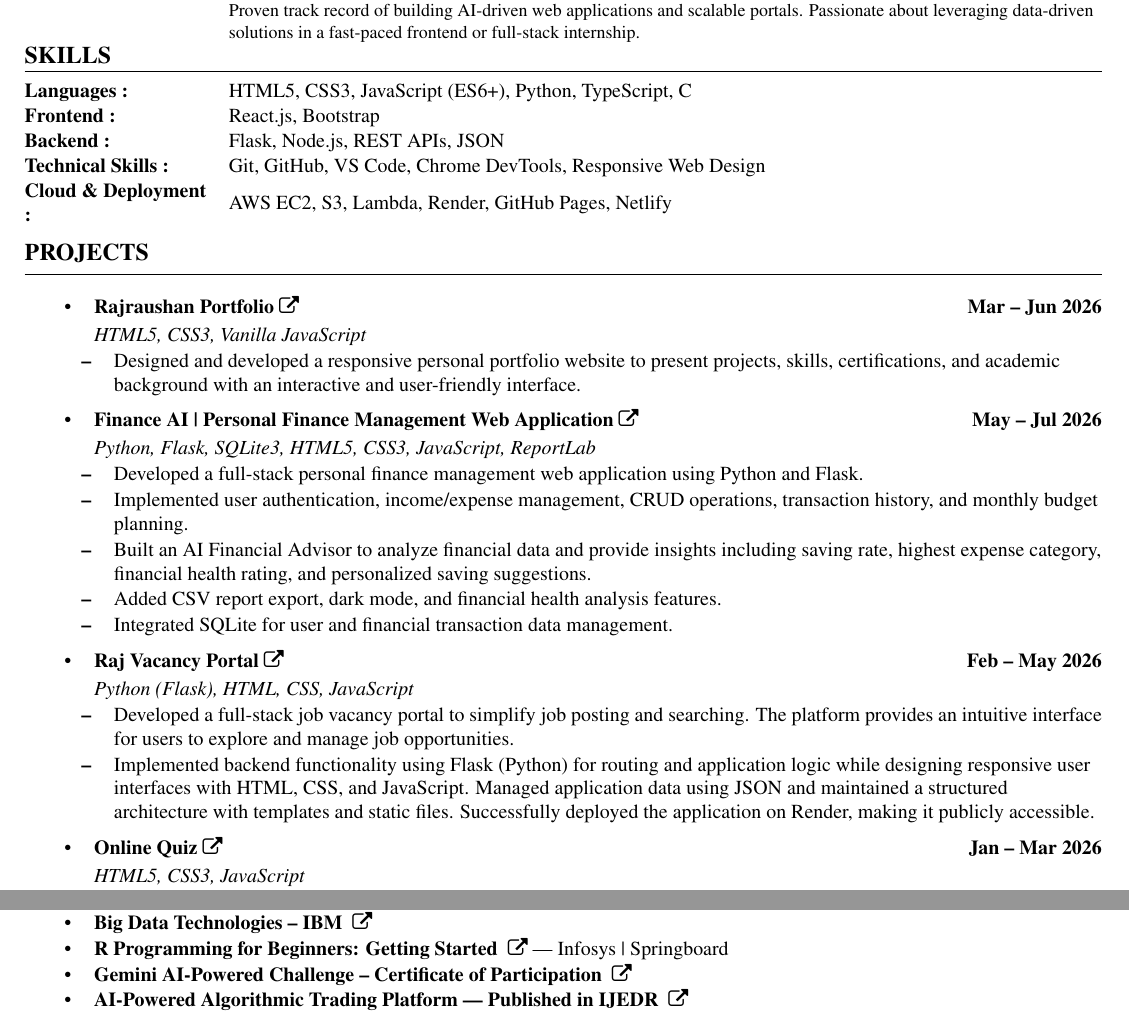
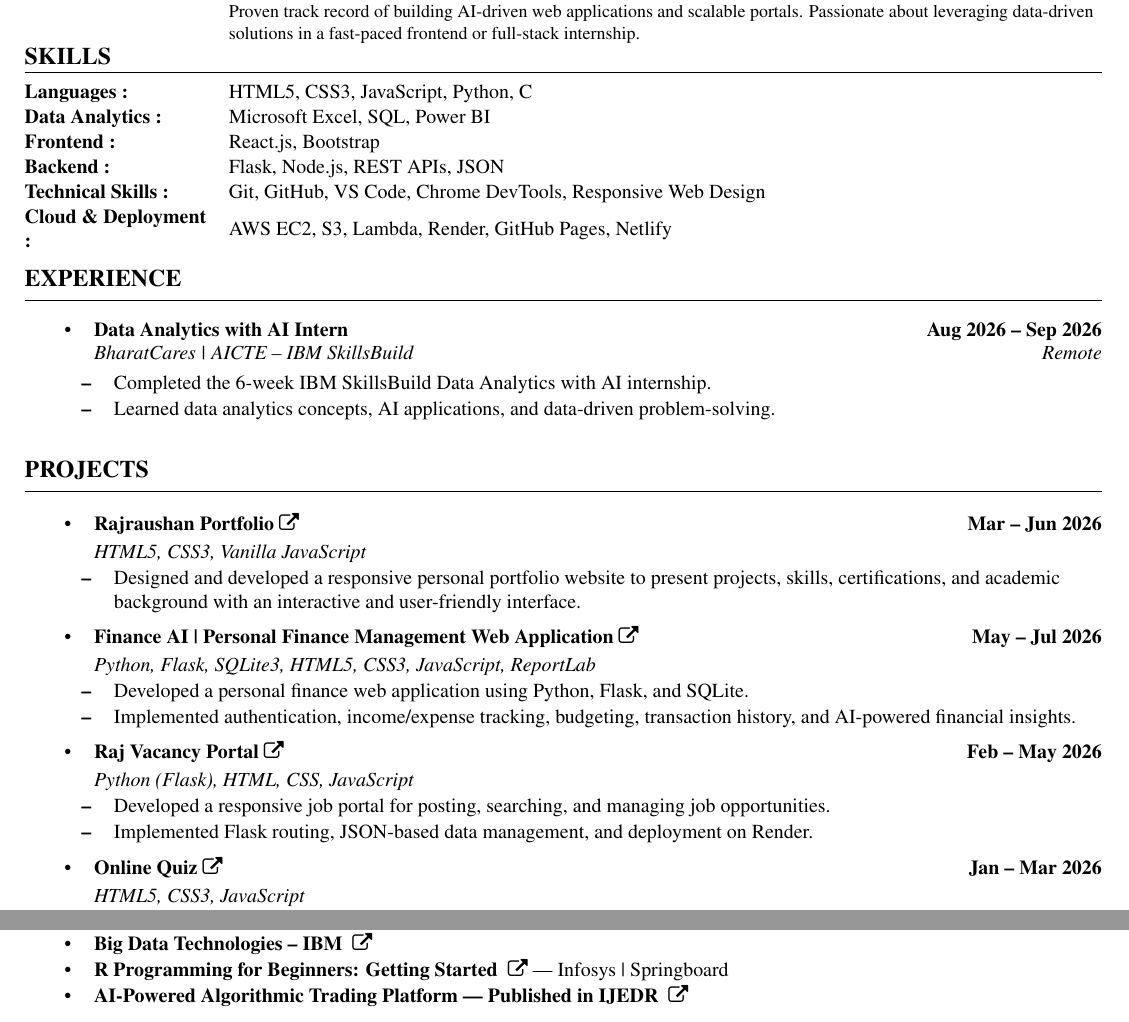
Before and after one commit to rajraushankumar/Resume-main, a LaTeX CV (Raj resume 2.tex): two parts of the page, joined at a grey line, cut so that both start at the same text. Compiled offline with pdfLaTeX.

Commit message:
Update resume skills with Excel, SQL, and Power BI

```diff
--- a/Raj resume 2.tex
+++ b/Raj resume 2.tex
@@ -49,13 +49,14 @@ left=10mm,right=10mm]{geometry}
 \noalign{\vskip 0.8mm}
 \textbf{ } && \small{BCA student (DS \& AI) with practical experience in Full-Stack Development, Python, and modern Frontend frameworks. Proven track record of building AI-driven web applications and scalable portals. Passionate about leveraging data-driven solutions in a fast-paced frontend or full-stack internship.} \\[0mm]
 
-
 \multicolumn{3}{l}{\textbf{\large SKILLS}}
 \\\hline
 \\[-3mm]
 
+\textbf{Languages :} && HTML5, CSS3, JavaScript, Python, C
+\\
 
-\textbf{Languages :} && HTML5, CSS3, JavaScript (ES6+), Python, TypeScript, C
+\textbf{Data Analytics :} && Microsoft Excel, SQL, Power BI
 \\
 
 \textbf{Frontend :} && React.js, Bootstrap
@@ -69,6 +70,29 @@ left=10mm,right=10mm]{geometry}
 
 \textbf{Cloud \& Deployment :} && AWS EC2, S3, Lambda, Render, GitHub Pages, Netlify
 \\[1mm]
+
+\\[-2mm]
+\multicolumn{3}{l}{\textbf{\large EXPERIENCE}} \\[1mm]
+\hline
+\\[-2mm]
+
+\multicolumn{3}{L{183mm}}{
+\begin{itemize}[topsep=2pt, itemsep=2pt, parsep=0pt]
+    \item \textbf{Data Analytics with AI Intern}
+    \hfill \textbf{Aug 2026 -- Sep 2026}
+
+    \textit{BharatCares | AICTE -- IBM SkillsBuild}
+    \hfill \textit{Remote}
+
+    \begin{itemize}[topsep=1pt, itemsep=1pt, parsep=0pt]
+        \item Completed the 6-week IBM SkillsBuild Data Analytics with AI internship.
+        \item Learned data analytics concepts, AI applications, and data-driven problem-solving.
+    \end{itemize}
+\end{itemize}
+}
+
+\vspace{3mm}\\
+
 
 \\[-2mm]
 \multicolumn{3}{l}{\textbf{\large PROJECTS}} \\[1mm]
@@ -90,28 +114,26 @@ left=10mm,right=10mm]{geometry}
     \vspace{1mm}
 
 \item \textbf{Finance AI | Personal Finance Management Web Application}~%
-    \href{https://myfinanceaiapp-lkca.onrender.com/login}{\color{black} \faExternalLink}
+\href{https://myfinanceaiapp-lkca.onrender.com/login}{\color{black}\faExternalLink}
 \hfill \textbf{May -- Jul 2026}
 
 \item[{}] \textit{Python, Flask, SQLite3, HTML5, CSS3, JavaScript, ReportLab}
 \begin{itemize}[topsep=1pt, itemsep=1pt, parsep=0pt]
-        \item Developed a full-stack personal finance management web application using Python and Flask.
-        \item Implemented user authentication, income/expense management, CRUD operations, transaction history, and monthly budget planning.
-        \item Built an AI Financial Advisor to analyze financial data and provide insights including saving rate, highest expense category, financial health rating, and personalized saving suggestions.
-        \item Added CSV report export, dark mode, and financial health analysis features.
-        \item Integrated SQLite for user and financial transaction data management.
+    \item Developed a personal finance web application using Python, Flask, and SQLite.
+    \item Implemented authentication, income/expense tracking, budgeting, transaction history, and AI-powered financial insights.
 \end{itemize}
 
 \vspace{1mm}
 
+
    \item \textbf{Raj Vacancy Portal}~%
-    \href{https://raj-vacancy-portal.onrender.com}{\color{black} \faExternalLink}
+\href{https://raj-vacancy-portal.onrender.com}{\color{black}\faExternalLink}
 \hfill \textbf{Feb -- May 2026}
 
 \item[{}] \textit{Python (Flask), HTML, CSS, JavaScript}
 \begin{itemize}[topsep=1pt, itemsep=1pt, parsep=0pt]
-        \item Developed a full-stack job vacancy portal to simplify job posting and searching. The platform provides an intuitive interface for users to explore and manage job opportunities.
-        \item Implemented backend functionality using Flask (Python) for routing and application logic while designing responsive user interfaces with HTML, CSS, and JavaScript. Managed application data using JSON and maintained a structured architecture with templates and static files. Successfully deployed the application on Render, making it publicly accessible.
+    \item Developed a responsive job portal for posting, searching, and managing job opportunities.
+    \item Implemented Flask routing, JSON-based data management, and deployment on Render.
 \end{itemize}
 
 \vspace{1mm}
@@ -147,12 +169,14 @@ left=10mm,right=10mm]{geometry}
 \end{itemize}
 }
 
-
-\vspace{3mm}\\\multicolumn{3}{l}{\textbf{\large CERTIFICATES}}
+\vspace{3mm}\\
+\multicolumn{3}{l}{\textbf{\large CERTIFICATES}}
 \\\hline
 \\[-3mm]
 \multicolumn{3}{L{183mm}}{
 \begin{itemize}[topsep=1pt, itemsep=1pt]
+\item \textbf{Data Analytics with AI Internship (IBM SkillsBuild, 2026)}~~\href{https://lnkd.in/p/gsb78_Kq}{\color{black}\faExternalLink}
+
 \item \textbf{Predictive Analytics using IBM SPSS Modeler - Foundations Course}~~\href{https://courses.ibmcep.cognitiveclass.ai/certificates/cc422d42ad504f10aeb3ebce82eaabe8}{\color{black}\faExternalLink}
 
 \item \textbf{Front End Technologies -- IBM Career Education Program}~\href{https://courses.ibmcep.cognitiveclass.ai/certificates/0274b6f3a97d4b82a8142882ef6cad04}{\color{black} \faExternalLink}
@@ -161,7 +185,7 @@ left=10mm,right=10mm]{geometry}
 
 \item \textbf{R Programming for Beginners: Getting Started}~~\href{https://verify.onwingspan.com/}{\color{black} \faExternalLink}~--- Infosys | Springboard
 
-\item \textbf{Gemini AI-Powered Challenge -- Certificate of Participation}~~\href{https://unstop.com/certificate-preview/f8a747aa-fd2a-4a88-877c-111018285705}{\color{black} \faExternalLink}
+% \item \textbf{Gemini AI-Powered Challenge -- Certificate of Participation}~~\href{https://unstop.com/certificate-preview/f8a747aa-fd2a-4a88-877c-111018285705}{\color{black} \faExternalLink}
 
 
 \item \textbf{AI-Powered Algorithmic Trading Platform — Published in IJEDR}~~\href{https://rjwave.org/ijedr/viewpaperforall.php?paper=IJEDR2601221}{\color{black} \faExternalLink}
```
Also changed, not shown: Raj resume 2.pdf, 3 other files. Lines whose indentation alone changed are shown as unchanged.
